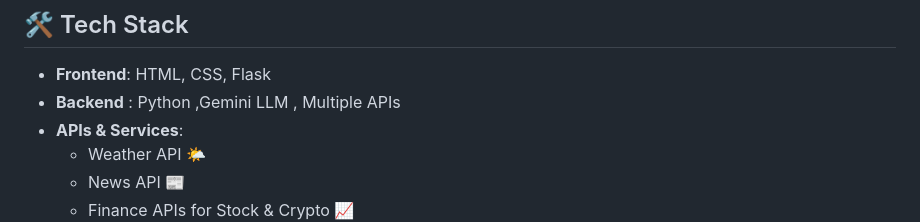
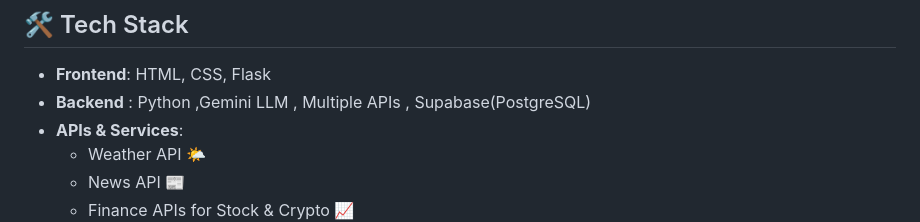
Before and after one commit to Sayan-ML/smart_ai_plan, a Markdown page: README.md, the part around the change. Drawn GitHub-style.

```diff
--- a/README.md
+++ b/README.md
@@ -81,7 +81,7 @@ It balances **work needs** (reminders, email, finance, news) with **personal nee
 ## 🛠️ Tech Stack
 
 - **Frontend**: HTML, CSS, Flask
-- **Backend** : Python ,Gemini LLM , Multiple APIs
+- **Backend** : Python ,Gemini LLM , Multiple APIs , Supabase(PostgreSQL)
 - **APIs & Services**:
   - Weather API 🌤️
   - News API 📰
```
